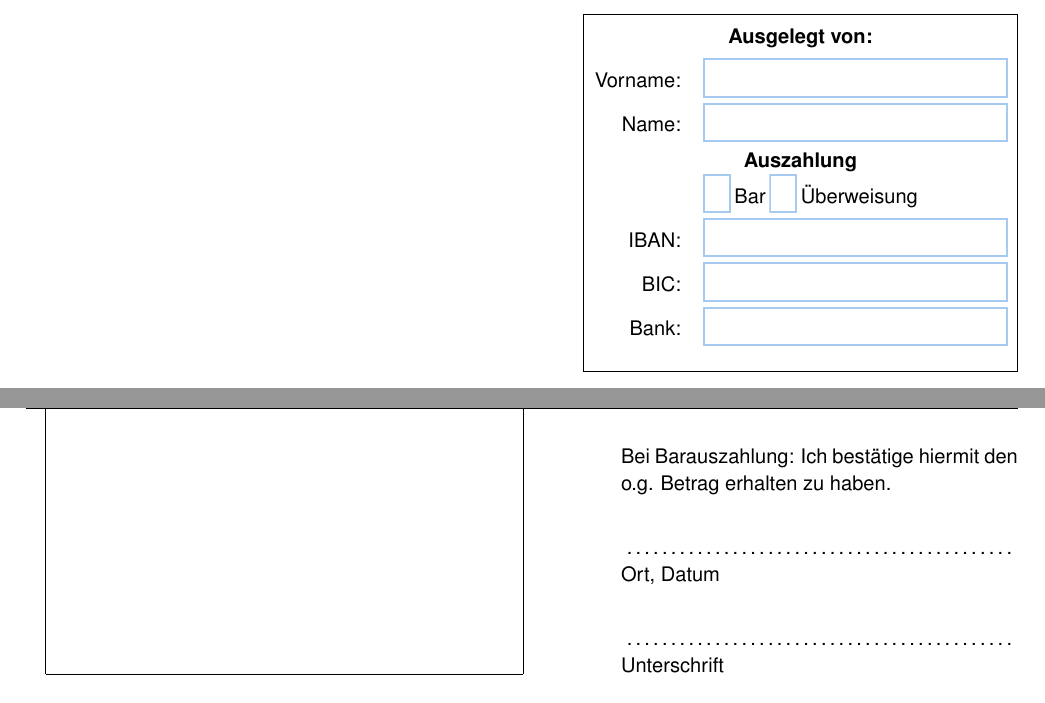
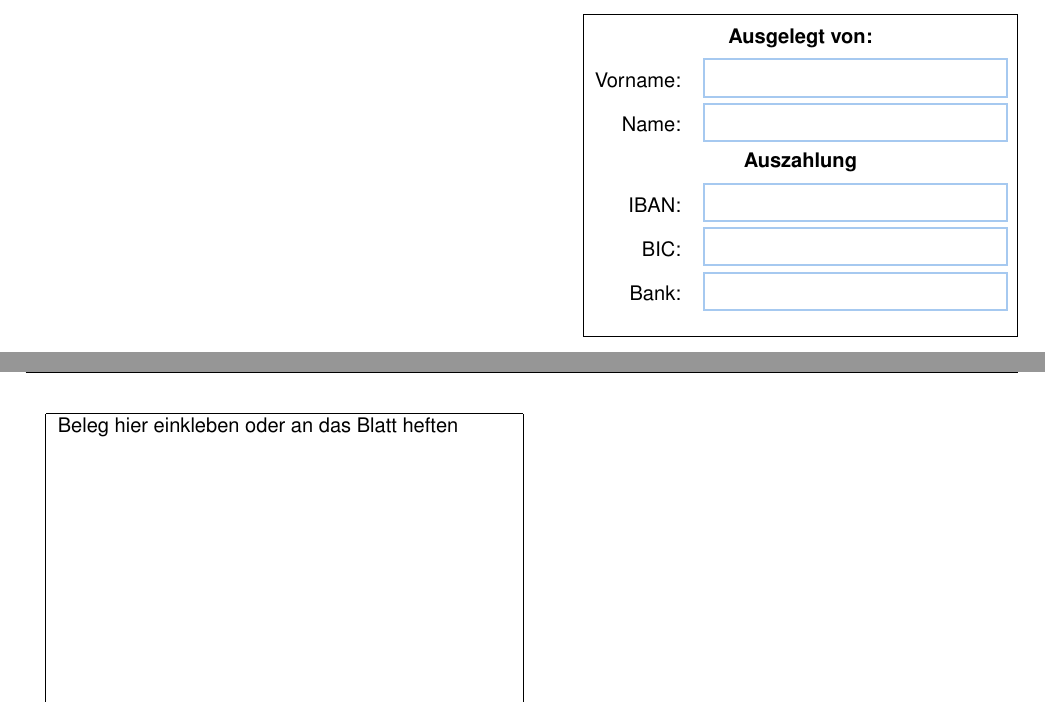
Before and after one commit to blabber/latexvorlagen, a LaTeX document (erstattungsformular/auslagenerstattung.tex): two parts of pages 1 and 2 of 2, joined at a grey line, cut so that both start at the same text. Compiled offline with pdfLaTeX.

Commit message:
Auslagenerstattung: Bar-Option raus

```diff
--- a/erstattungsformular/auslagenerstattung.tex
+++ b/erstattungsformular/auslagenerstattung.tex
@@ -80,10 +80,6 @@ bordercolor={0.65 0.79 0.94}]{}\\
 \TextField[name=name,width=15em,%
 bordercolor={0.65 0.79 0.94}]{}\\
 &\\*[-0.9em]\multicolumn{2}{|c|}{\textbf{Auszahlung}}\\
-&\CheckBox[name=a1,width=1.2em,%
-bordercolor={0.65 0.79 0.94}]{} Bar
-\CheckBox[name=a2,width=1.2em,%
-bordercolor={0.65 0.79 0.94}]{} Überweisung \\
 &\\*[-0.9em]IBAN:&%
 \TextField[name=konto,width=15em,%
 bordercolor={0.65 0.79 0.94}]{}\\
@@ -100,30 +96,8 @@ bordercolor={0.65 0.79 0.94}]{}\\
 
 \vspace{1cm}
 
-\hfill
-\begin{minipage}{7cm}
-Bei Barauszahlung: Ich bestätige hiermit den o.g. Betrag erhalten zu haben.
-\vspace{1cm}
 
-\hfill
-\begin{minipage}{7cm}
- \dotfill\\
- Ort, Datum
-\end{minipage}
-
-\vspace{1cm}
-
-\hfill
-\begin{minipage}{7cm}
- \dotfill\\
- Unterschrift
-\end{minipage}
-\end{minipage}
-
-\vspace{1cm}
-
-
-\vspace{-25cm}
+\vspace{-19cm}
 \begin{tabular}{|p{8cm}|}
 \hline
 Beleg hier einkleben oder an das Blatt heften\\
```
